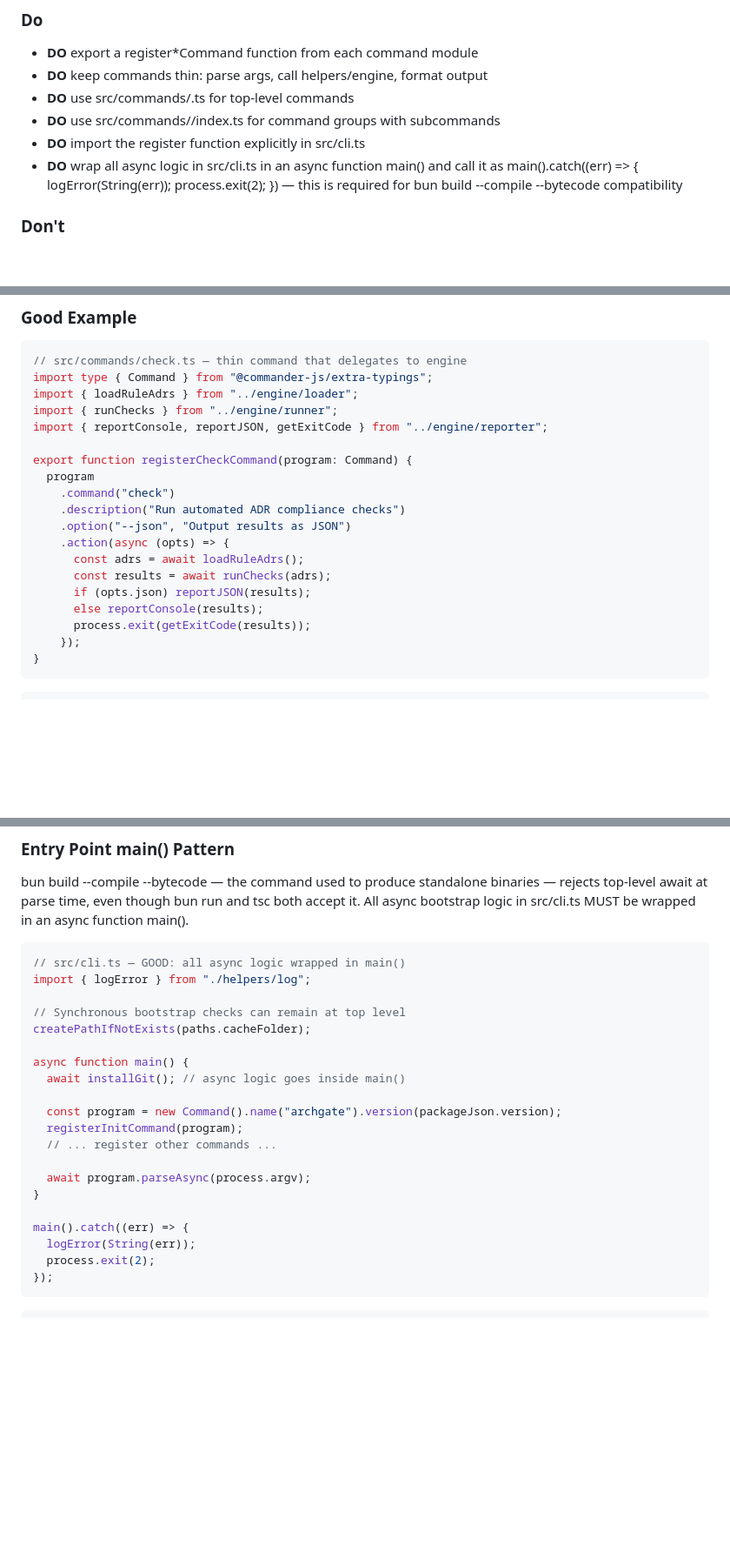
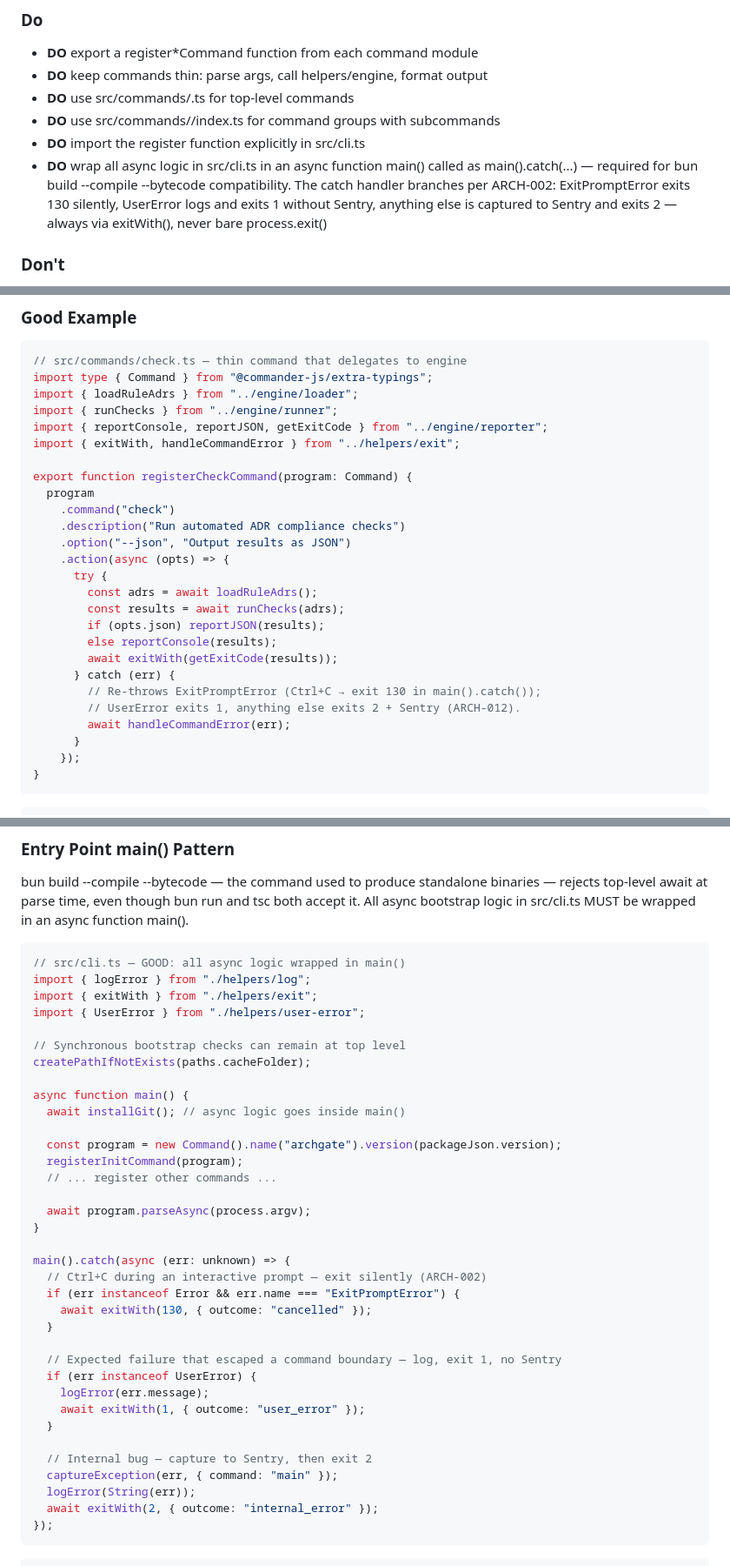
Before and after one commit to archgate/cli, a Markdown page: .archgate/adrs/ARCH-001-command-structure.md, 3 parts joined by grey strips. Shown at 87% size. GitHub-like rendering; blank space fills up the shorter version.

````diff
--- a/.archgate/adrs/ARCH-001-command-structure.md
+++ b/.archgate/adrs/ARCH-001-command-structure.md
@@ -39,7 +39,7 @@ Commands live in src/commands/ and export a register\*Command(program) function.
 - **DO** use src/commands/<name>.ts for top-level commands
 - **DO** use src/commands/<name>/index.ts for command groups with subcommands
 - **DO** import the register function explicitly in src/cli.ts
-- **DO** wrap all async logic in src/cli.ts in an async function main() and call it as main().catch((err) => { logError(String(err)); process.exit(2); }) — this is required for bun build --compile --bytecode compatibility
+- **DO** wrap all async logic in src/cli.ts in an async function main() called as main().catch(...) — required for bun build --compile --bytecode compatibility. The catch handler branches per ARCH-002: ExitPromptError exits 130 silently, UserError logs and exits 1 without Sentry, anything else is captured to Sentry and exits 2 — always via exitWith(), never bare process.exit()
 
 ### Don't
 
@@ -59,6 +59,7 @@ import type { Command } from "@commander-js/extra-typings";
 import { loadRuleAdrs } from "../engine/loader";
 import { runChecks } from "../engine/runner";
 import { reportConsole, reportJSON, getExitCode } from "../engine/reporter";
+import { exitWith, handleCommandError } from "../helpers/exit";
 
 export function registerCheckCommand(program: Command) {
   program
@@ -66,11 +67,17 @@ export function registerCheckCommand(program: Command) {
     .description("Run automated ADR compliance checks")
     .option("--json", "Output results as JSON")
     .action(async (opts) => {
-      const adrs = await loadRuleAdrs();
-      const results = await runChecks(adrs);
-      if (opts.json) reportJSON(results);
-      else reportConsole(results);
-      process.exit(getExitCode(results));
+      try {
+        const adrs = await loadRuleAdrs();
+        const results = await runChecks(adrs);
+        if (opts.json) reportJSON(results);
+        else reportConsole(results);
+        await exitWith(getExitCode(results));
+      } catch (err) {
+        // Re-throws ExitPromptError (Ctrl+C → exit 130 in main().catch());
+        // UserError exits 1, anything else exits 2 + Sentry (ARCH-012).
+        await handleCommandError(err);
+      }
     });
 }
 ```
@@ -107,6 +114,8 @@ bun build --compile --bytecode — the command used to produce standalone binari
 ```typescript
 // src/cli.ts — GOOD: all async logic wrapped in main()
 import { logError } from "./helpers/log";
+import { exitWith } from "./helpers/exit";
+import { UserError } from "./helpers/user-error";
 
 // Synchronous bootstrap checks can remain at top level
 createPathIfNotExists(paths.cacheFolder);
@@ -121,9 +130,22 @@ async function main() {
   await program.parseAsync(process.argv);
 }
 
-main().catch((err) => {
+main().catch(async (err: unknown) => {
+  // Ctrl+C during an interactive prompt — exit silently (ARCH-002)
+  if (err instanceof Error && err.name === "ExitPromptError") {
+    await exitWith(130, { outcome: "cancelled" });
+  }
+
+  // Expected failure that escaped a command boundary — log, exit 1, no Sentry
+  if (err instanceof UserError) {
+    logError(err.message);
+    await exitWith(1, { outcome: "user_error" });
+  }
+
+  // Internal bug — capture to Sentry, then exit 2
+  captureException(err, { command: "main" });
   logError(String(err));
-  process.exit(2);
+  await exitWith(2, { outcome: "internal_error" });
 });
 ```
 
````
Also changed, not shown: .archgate/adrs/ARCH-002-error-handling.md (+1 -1 lines), .archgate/adrs/ARCH-012-command-error-boundaries.md (+9 -11 lines).
